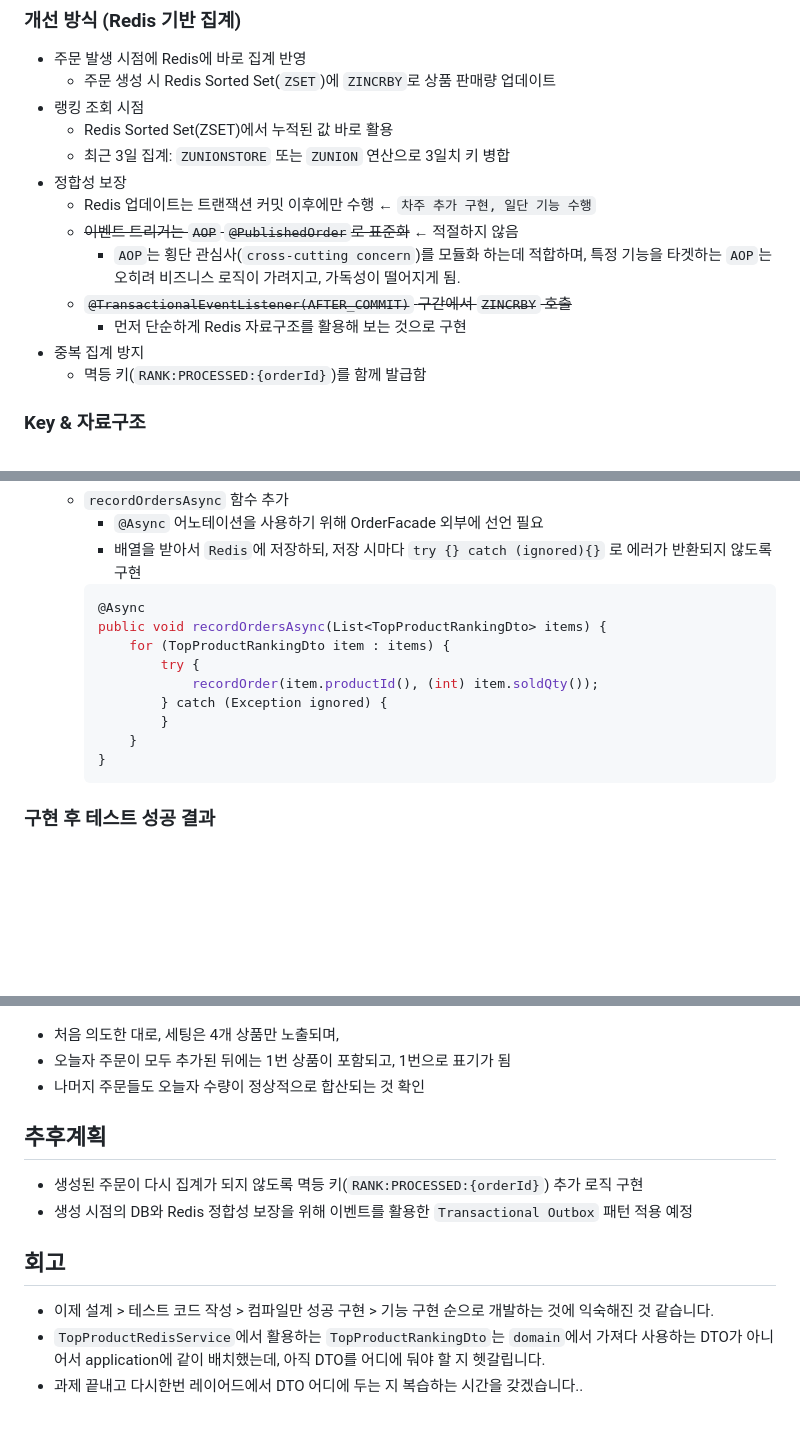
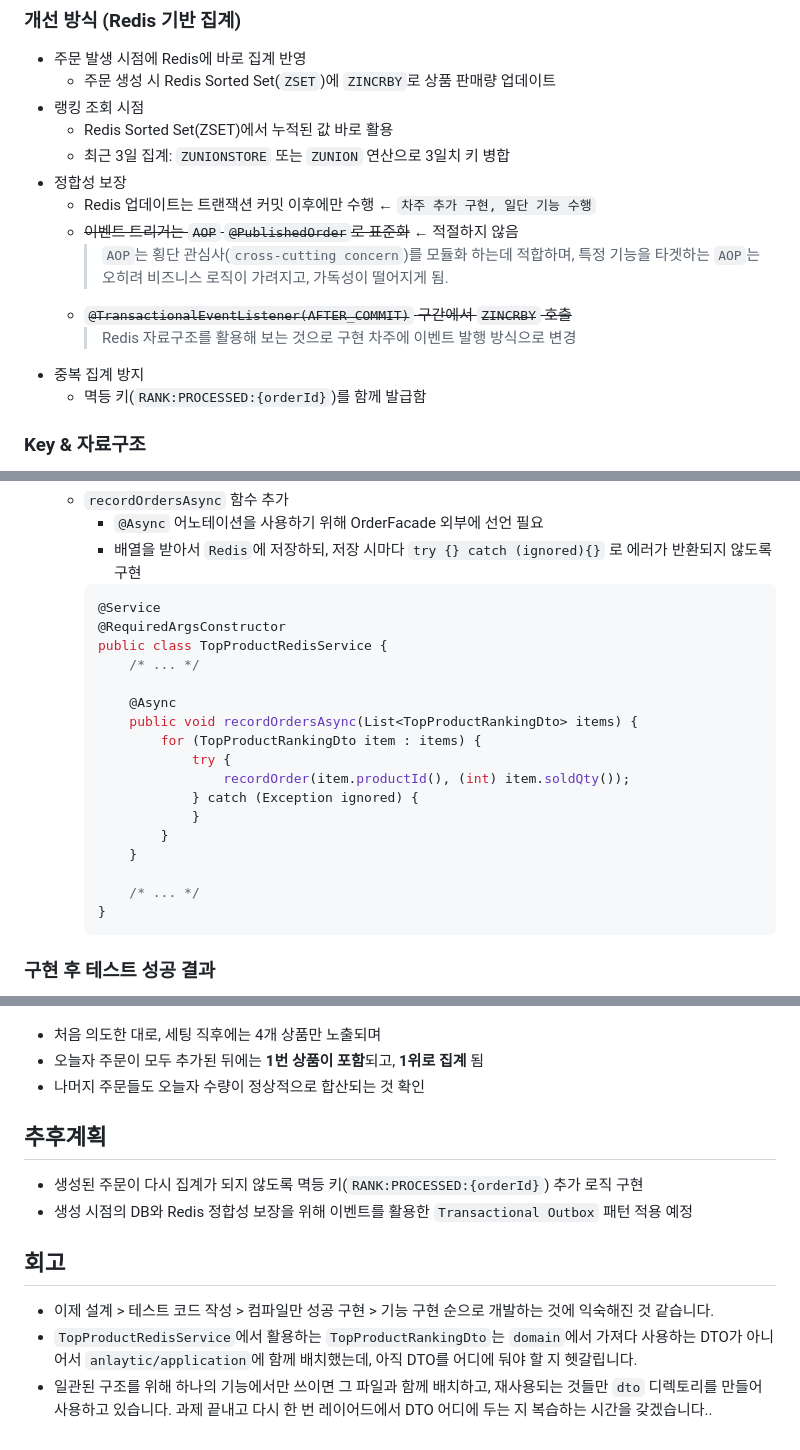
Before and after one commit to hanghae-plus-anveloper/e-commerce, a Markdown page: docs/ranking-redis/design.md, 3 parts joined by grey strips. Drawn GitHub-style; blank space fills up the shorter version.

Commit message:
docs: design.md

````diff
--- a/docs/ranking-redis/design.md
+++ b/docs/ranking-redis/design.md
@@ -29,9 +29,11 @@
 - 정합성 보장
   - Redis 업데이트는 트랜잭션 커밋 이후에만 수행 ← `차주 추가 구현, 일단 기능 수행`
   - ~~이벤트 트리거는 `AOP` `@PublishedOrder`로 표준화~~ ← 적절하지 않음
-    - `AOP`는 횡단 관심사(`cross-cutting concern`)를 모듈화 하는데 적합하며, 특정 기능을 타겟하는 `AOP`는 오히려 비즈니스 로직이 가려지고, 가독성이 떨어지게 됨.
+    > `AOP`는 횡단 관심사(`cross-cutting concern`)를 모듈화 하는데 적합하며,
+    > 특정 기능을 타겟하는 `AOP`는 오히려 비즈니스 로직이 가려지고, 가독성이 떨어지게 됨.
   - ~~`@TransactionalEventListener(AFTER_COMMIT)` 구간에서 `ZINCRBY` 호출~~
-    - 먼저 단순하게 Redis 자료구조를 활용해 보는 것으로 구현
+    > Redis 자료구조를 활용해 보는 것으로 구현
+    > 차주에 이벤트 발행 방식으로 변경
 - 중복 집계 방지
   - 멱등 키(`RANK:PROCESSED:{orderId}`)를 함께 발급함
 
@@ -229,14 +231,22 @@
     - `@Async` 어노테이션을 사용하기 위해 OrderFacade 외부에 선언 필요
     - 배열을 받아서 `Redis`에 저장하되, 저장 시마다 `try {} catch (ignored){}` 로 에러가 반환되지 않도록 구현
     ```java
-    @Async
-    public void recordOrdersAsync(List<TopProductRankingDto> items) {
-        for (TopProductRankingDto item : items) {
-            try {
-                recordOrder(item.productId(), (int) item.soldQty());
-            } catch (Exception ignored) {
+    @Service
+    @RequiredArgsConstructor
+    public class TopProductRedisService {
+        /* ... */
+
+        @Async
+        public void recordOrdersAsync(List<TopProductRankingDto> items) {
+            for (TopProductRankingDto item : items) {
+                try {
+                    recordOrder(item.productId(), (int) item.soldQty());
+                } catch (Exception ignored) {
+                }
             }
         }
+
+        /* ... */
     }
     ```
 
@@ -244,8 +254,8 @@
 
 ![성공](./assets/003-ranking-place-order-success.png)
 
-- 처음 의도한 대로, 세팅은 4개 상품만 노출되며,
-- 오늘자 주문이 모두 추가된 뒤에는 1번 상품이 포함되고, 1번으로 표기가 됨
+- 처음 의도한 대로, 세팅 직후에는 4개 상품만 노출되며
+- 오늘자 주문이 모두 추가된 뒤에는 **1번 상품이 포함**되고, **1위로 집계** 됨
 - 나머지 주문들도 오늘자 수량이 정상적으로 합산되는 것 확인
 
 ## 추후계획
@@ -256,5 +266,5 @@
 ## 회고
 
 - 이제 설계 > 테스트 코드 작성 > 컴파일만 성공 구현 > 기능 구현 순으로 개발하는 것에 익숙해진 것 같습니다.
-- `TopProductRedisService`에서 활용하는 `TopProductRankingDto`는 `domain`에서 가져다 사용하는 DTO가 아니어서 application에 같이 배치했는데, 아직 DTO를 어디에 둬야 할 지 헷갈립니다.
-- 과제 끝내고 다시한번 레이어드에서 DTO 어디에 두는 지 복습하는 시간을 갖겠습니다..
+- `TopProductRedisService`에서 활용하는 `TopProductRankingDto`는 `domain`에서 가져다 사용하는 DTO가 아니어서 `anlaytic/application`에 함께 배치했는데, 아직 DTO를 어디에 둬야 할 지 헷갈립니다.
+- 일관된 구조를 위해 하나의 기능에서만 쓰이면 그 파일과 함께 배치하고, 재사용되는 것들만 `dto` 디렉토리를 만들어 사용하고 있습니다. 과제 끝내고 다시 한 번 레이어드에서 DTO 어디에 두는 지 복습하는 시간을 갖겠습니다..
````
Also changed, not shown: other parts of docs/ranking-redis/design.md (+6 -6 lines).
